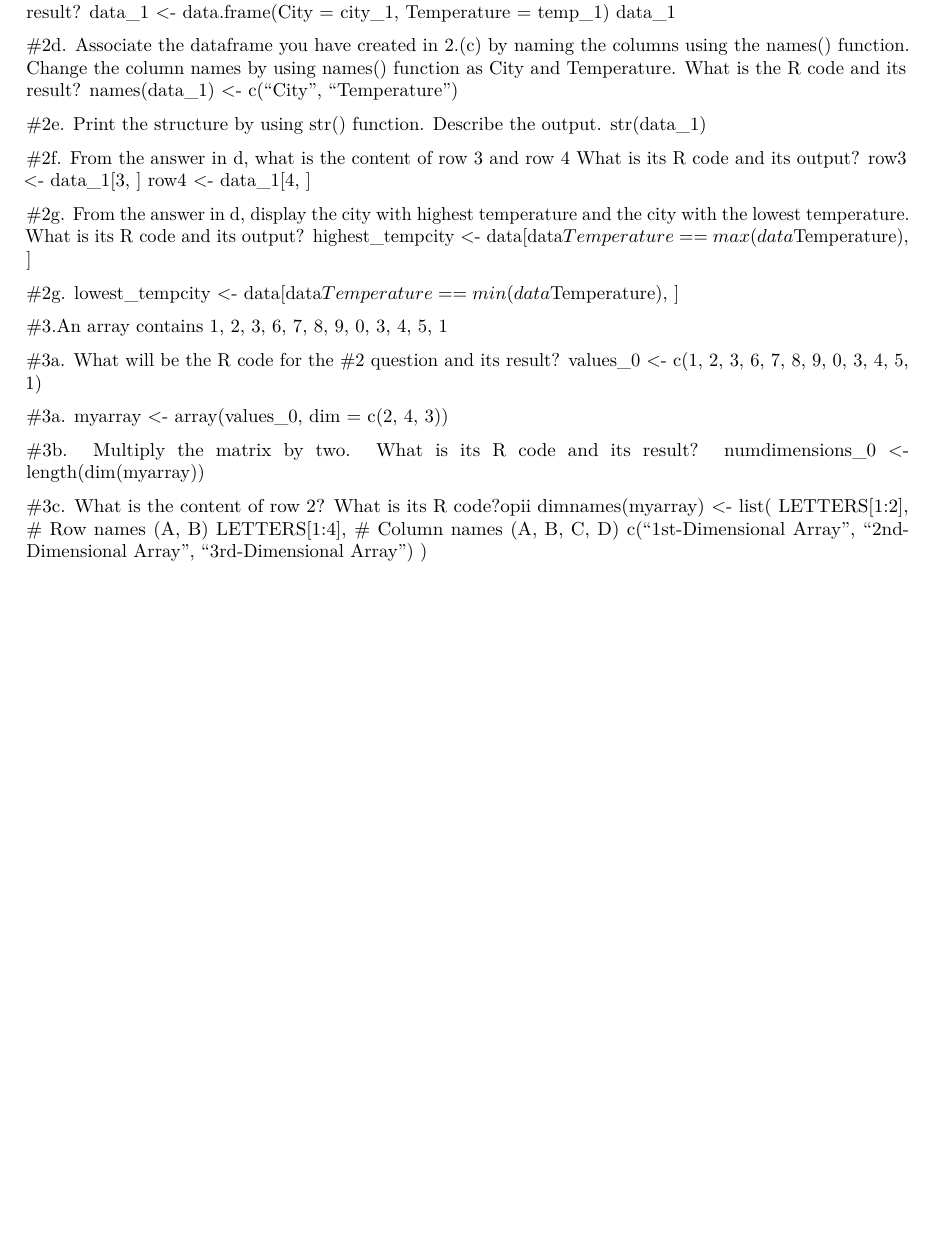
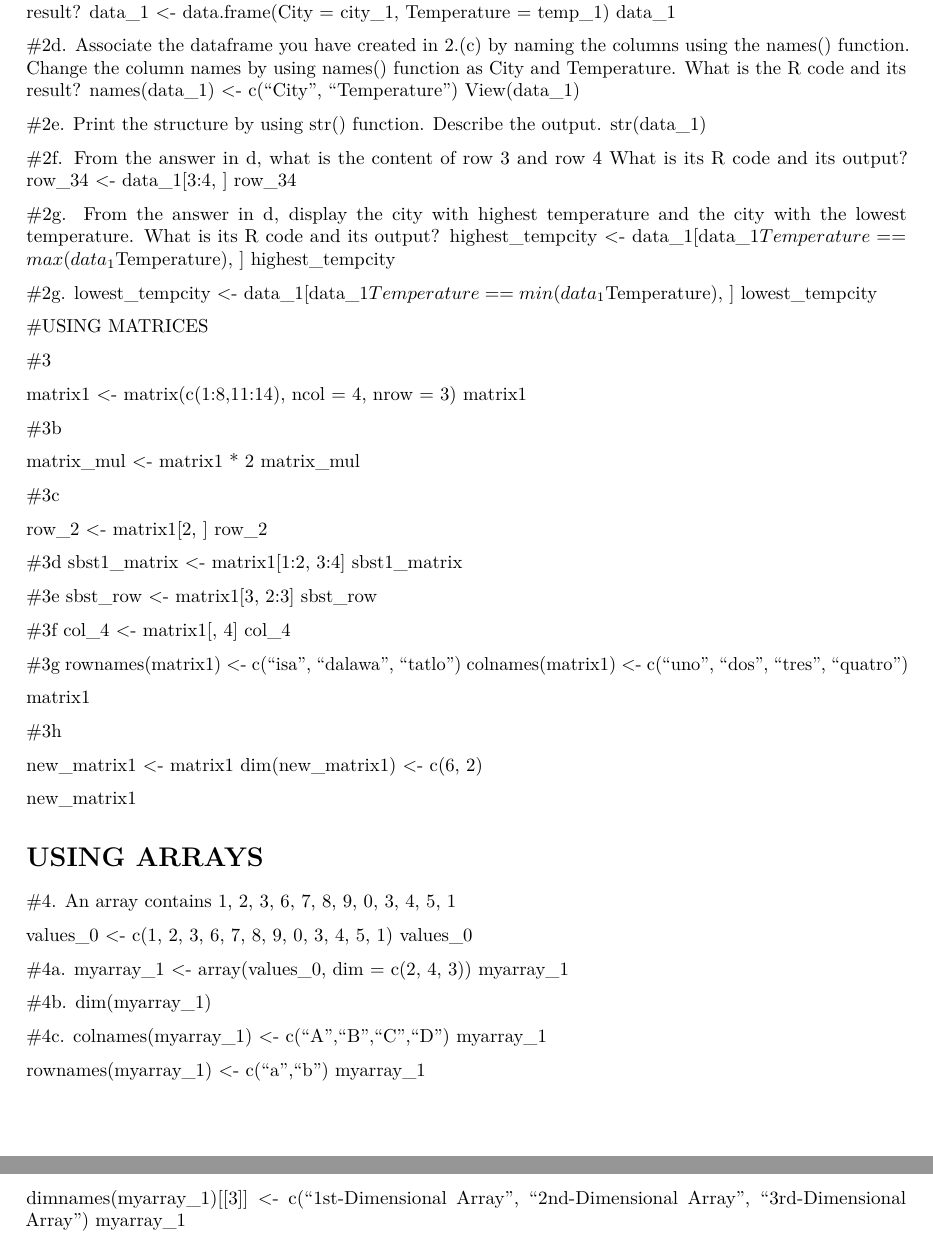
Before and after one commit to hyunggggnimjudeee/RWorksheet_Sadural-1-R, an R Markdown document (RWorksheet_Sadural#3A/RWorksheet_Sadural#3A.Rmd): part of page 3 of 3 before the commit and two parts of pages 3 and 4 of 4 after it, the two joined at a grey line, cut so that both start at the same text, the shorter picture padded with empty space. Rendered offline with R 4.5, knitr and Pandoc, then LaTeX, with nearby package versions.

Commit message:
update commit

```diff
--- a/RWorksheet_Sadural#3A/RWorksheet_Sadural#3A.Rmd
+++ b/RWorksheet_Sadural#3A/RWorksheet_Sadural#3A.Rmd
@@ -77,34 +77,86 @@ data_1
 
 #2d. Associate the dataframe you have created in 2.(c) by naming the columns using the names() function. Change the column names by using names() function as City and Temperature. What is the R code and its result?
 names(data_1) <- c("City", "Temperature")
+View(data_1)
 
 #2e. Print the structure by using str() function. Describe the output.
 str(data_1)
 
 #2f. From the answer in d, what is the content of row 3 and row 4 What is its R code and its output?
-row3 <- data_1[3, ]
-row4 <- data_1[4, ]
+row_34 <- data_1[3:4, ]
+row_34
 
 #2g. From the answer in d, display the city with highest temperature and the city with the lowest temperature. What is its R code and its output?
-highest_tempcity <- data[data$Temperature == max(data$Temperature), ]
+highest_tempcity <- data_1[data_1$Temperature == max(data_1$Temperature), ]
+highest_tempcity
 
 #2g.
-lowest_tempcity <- data[data$Temperature == min(data$Temperature), ]
+lowest_tempcity <- data_1[data_1$Temperature == min(data_1$Temperature), ]
+lowest_tempcity
 
-#3.An array contains 1, 2, 3, 6, 7, 8, 9, 0, 3, 4, 5, 1
+#USING MATRICES
 
-#3a. What will be the R code for the #2 question and its result?
+#3
+
+matrix1 <- matrix(c(1:8,11:14), ncol = 4, nrow = 3)
+matrix1
+
+#3b
+
+matrix_mul <- matrix1 * 2
+matrix_mul
+
+#3c
+
+row_2 <- matrix1[2, ]
+row_2
+
+#3d
+sbst1_matrix <- matrix1[1:2, 3:4]
+sbst1_matrix
+
+#3e
+sbst_row <- matrix1[3, 2:3]
+sbst_row
+
+#3f
+col_4 <- matrix1[, 4]
+col_4
+
+#3g
+rownames(matrix1) <- c("isa", "dalawa", "tatlo")
+colnames(matrix1) <- c("uno", "dos", "tres", "quatro")
+
+matrix1
+
+#3h
+
+new_matrix1 <- matrix1
+dim(new_matrix1) <- c(6, 2)
+
+new_matrix1
+
+
+# USING ARRAYS
+
+#4. An array contains 1, 2, 3, 6, 7, 8, 9, 0, 3, 4, 5, 1
+
 values_0 <- c(1, 2, 3, 6, 7, 8, 9, 0, 3, 4, 5, 1)
+values_0
 
-#3a.
-myarray <- array(values_0, dim = c(2, 4, 3))
+#4a.
+myarray_1 <- array(values_0, dim = c(2, 4, 3))
+myarray_1
 
-#3b. Multiply the matrix by two. What is its R code and its result?
-numdimensions_0 <- length(dim(myarray))
+#4b.
+dim(myarray_1)
 
-#3c. What is the content of row 2? What is its R code?opii
-dimnames(myarray) <- list(
-  LETTERS[1:2],           # Row names (A, B)
-  LETTERS[1:4],           # Column names (A, B, C, D)
-  c("1st-Dimensional Array", "2nd-Dimensional Array", "3rd-Dimensional Array")
-)
+#4c.
+colnames(myarray_1) <- c("A","B","C","D")
+myarray_1
+
+rownames(myarray_1) <- c("a","b")
+myarray_1
+
+dimnames(myarray_1)[[3]] <- c("1st-Dimensional Array", "2nd-Dimensional Array", "3rd-Dimensional Array")
+myarray_1
```
